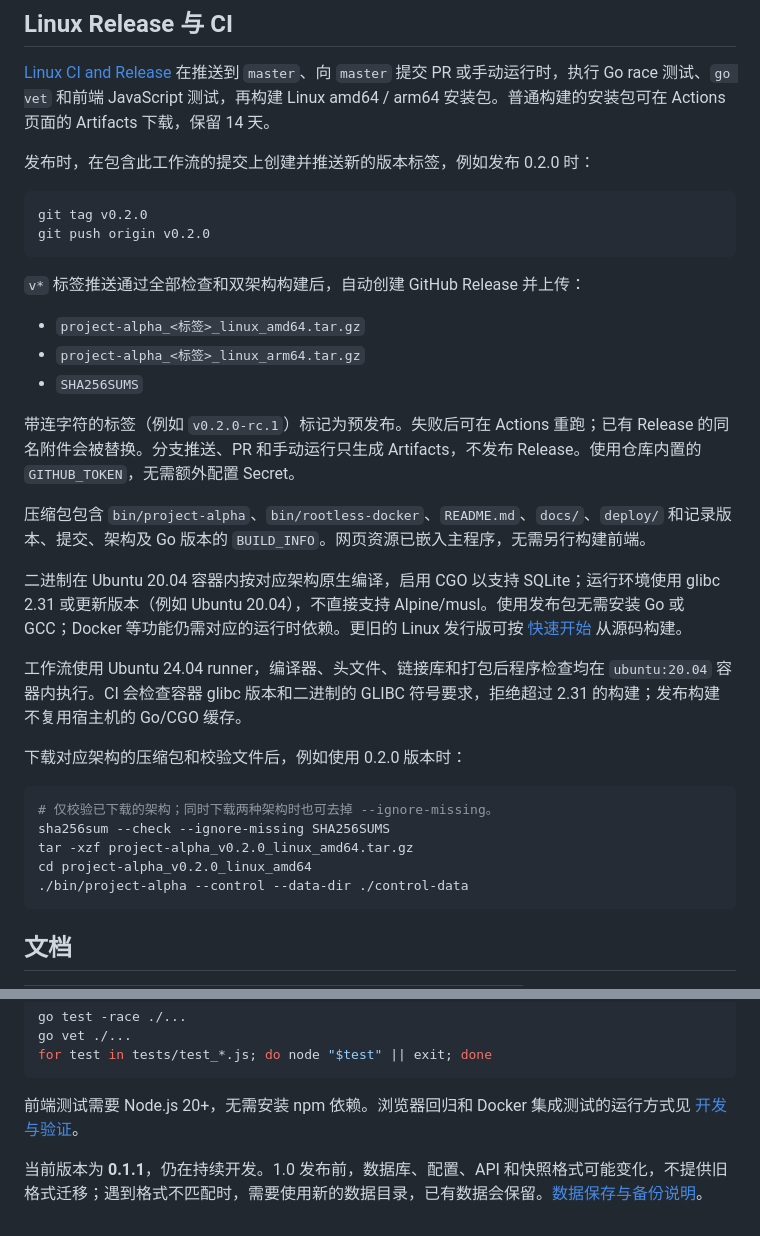
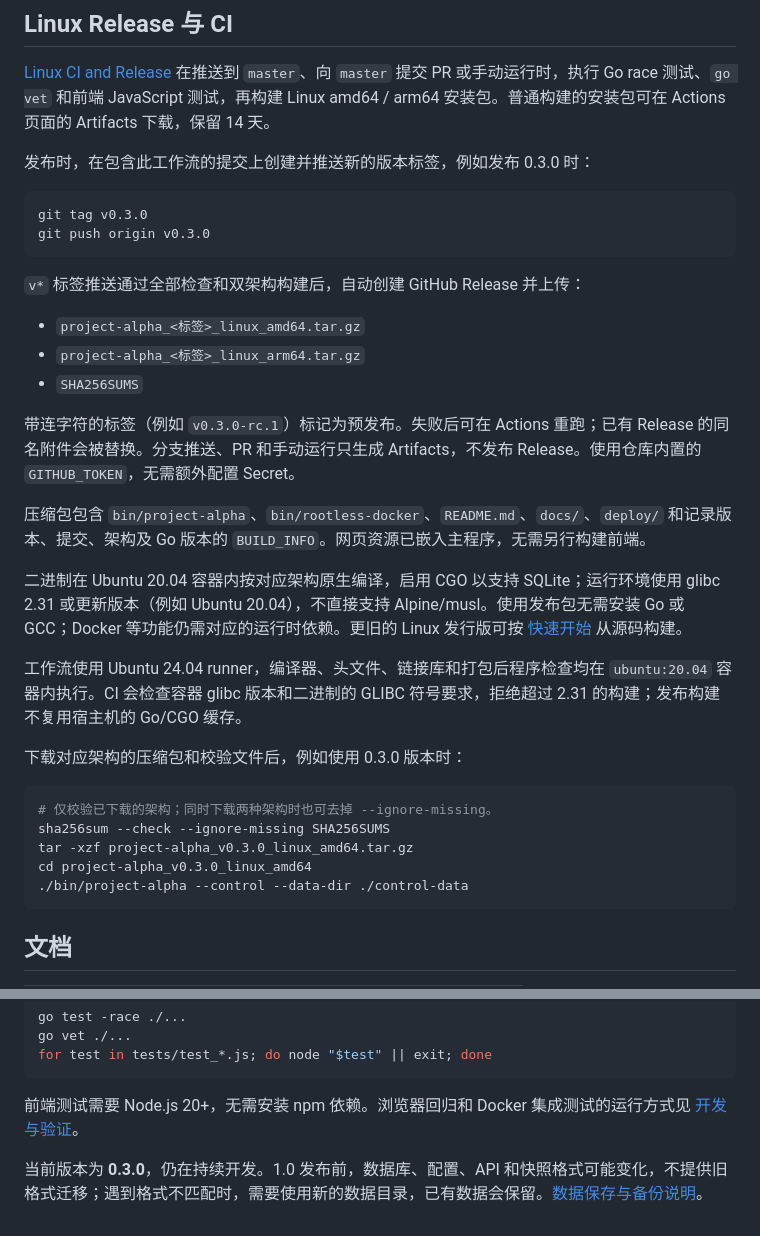
Before and after one commit to arusuki/alpha, a Markdown page: docs/README_cn.md, 2 parts joined by grey strips. GitHub-like rendering.

````diff
--- a/docs/README_cn.md
+++ b/docs/README_cn.md
@@ -69,11 +69,11 @@ ssh -L 8765:127.0.0.1:8765 user@your-server
 
 [Linux CI and Release](../.github/workflows/release.yml) 在推送到 `master`、向 `master` 提交 PR 或手动运行时，执行 Go race 测试、`go vet` 和前端 JavaScript 测试，再构建 Linux amd64 / arm64 安装包。普通构建的安装包可在 Actions 页面的 Artifacts 下载，保留 14 天。
 
-发布时，在包含此工作流的提交上创建并推送新的版本标签，例如发布 0.2.0 时：
+发布时，在包含此工作流的提交上创建并推送新的版本标签，例如发布 0.3.0 时：
 
 ```bash
-git tag v0.2.0
-git push origin v0.2.0
+git tag v0.3.0
+git push origin v0.3.0
 ```
 
 `v*` 标签推送通过全部检查和双架构构建后，自动创建 GitHub Release 并上传：
@@ -82,7 +82,7 @@ git push origin v0.2.0
 - `project-alpha_<标签>_linux_arm64.tar.gz`
 - `SHA256SUMS`
 
-带连字符的标签（例如 `v0.2.0-rc.1`）标记为预发布。失败后可在 Actions 重跑；已有 Release 的同名附件会被替换。分支推送、PR 和手动运行只生成 Artifacts，不发布 Release。使用仓库内置的 `GITHUB_TOKEN`，无需额外配置 Secret。
+带连字符的标签（例如 `v0.3.0-rc.1`）标记为预发布。失败后可在 Actions 重跑；已有 Release 的同名附件会被替换。分支推送、PR 和手动运行只生成 Artifacts，不发布 Release。使用仓库内置的 `GITHUB_TOKEN`，无需额外配置 Secret。
 
 压缩包包含 `bin/project-alpha`、`bin/rootless-docker`、`README.md`、`docs/`、`deploy/` 和记录版本、提交、架构及 Go 版本的 `BUILD_INFO`。网页资源已嵌入主程序，无需另行构建前端。
 
@@ -90,13 +90,13 @@ git push origin v0.2.0
 
 工作流使用 Ubuntu 24.04 runner，编译器、头文件、链接库和打包后程序检查均在 `ubuntu:20.04` 容器内执行。CI 会检查容器 glibc 版本和二进制的 GLIBC 符号要求，拒绝超过 2.31 的构建；发布构建不复用宿主机的 Go/CGO 缓存。
 
-下载对应架构的压缩包和校验文件后，例如使用 0.2.0 版本时：
+下载对应架构的压缩包和校验文件后，例如使用 0.3.0 版本时：
 
 ```bash
 # 仅校验已下载的架构；同时下载两种架构时也可去掉 --ignore-missing。
 sha256sum --check --ignore-missing SHA256SUMS
-tar -xzf project-alpha_v0.2.0_linux_amd64.tar.gz
-cd project-alpha_v0.2.0_linux_amd64
+tar -xzf project-alpha_v0.3.0_linux_amd64.tar.gz
+cd project-alpha_v0.3.0_linux_amd64
 ./bin/project-alpha --control --data-dir ./control-data
 ```
 
@@ -128,4 +128,4 @@ for test in tests/test_*.js; do node "$test" || exit; done
 
 前端测试需要 Node.js 20+，无需安装 npm 依赖。浏览器回归和 Docker 集成测试的运行方式见 [开发与验证](development.md#验证)。
 
-当前版本为 **0.1.1**，仍在持续开发。1.0 发布前，数据库、配置、API 和快照格式可能变化，不提供旧格式迁移；遇到格式不匹配时，需要使用新的数据目录，已有数据会保留。[数据保存与备份说明](operations.md#配置与数据)。
+当前版本为 **0.3.0**，仍在持续开发。1.0 发布前，数据库、配置、API 和快照格式可能变化，不提供旧格式迁移；遇到格式不匹配时，需要使用新的数据目录，已有数据会保留。[数据保存与备份说明](operations.md#配置与数据)。
````
Also changed, not shown: README.md (+8 -8 lines), docs/development.md (+1 -1 lines).
